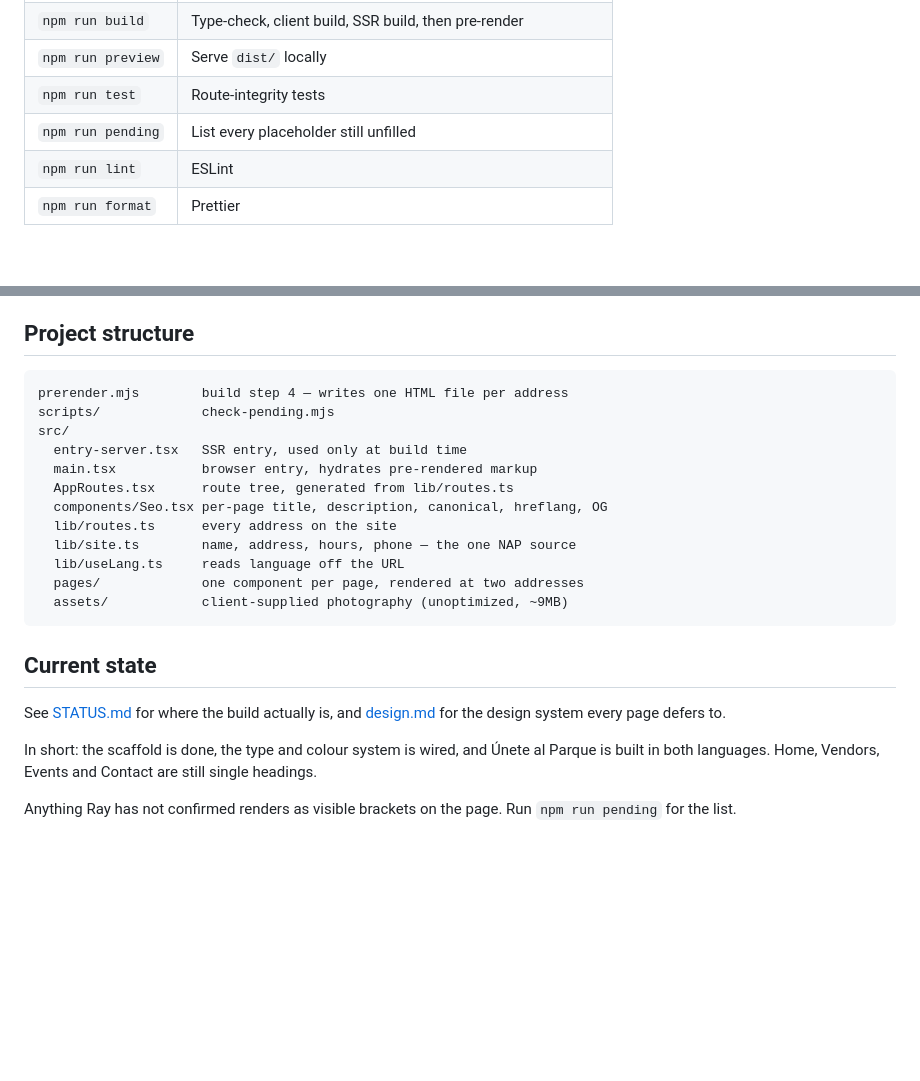
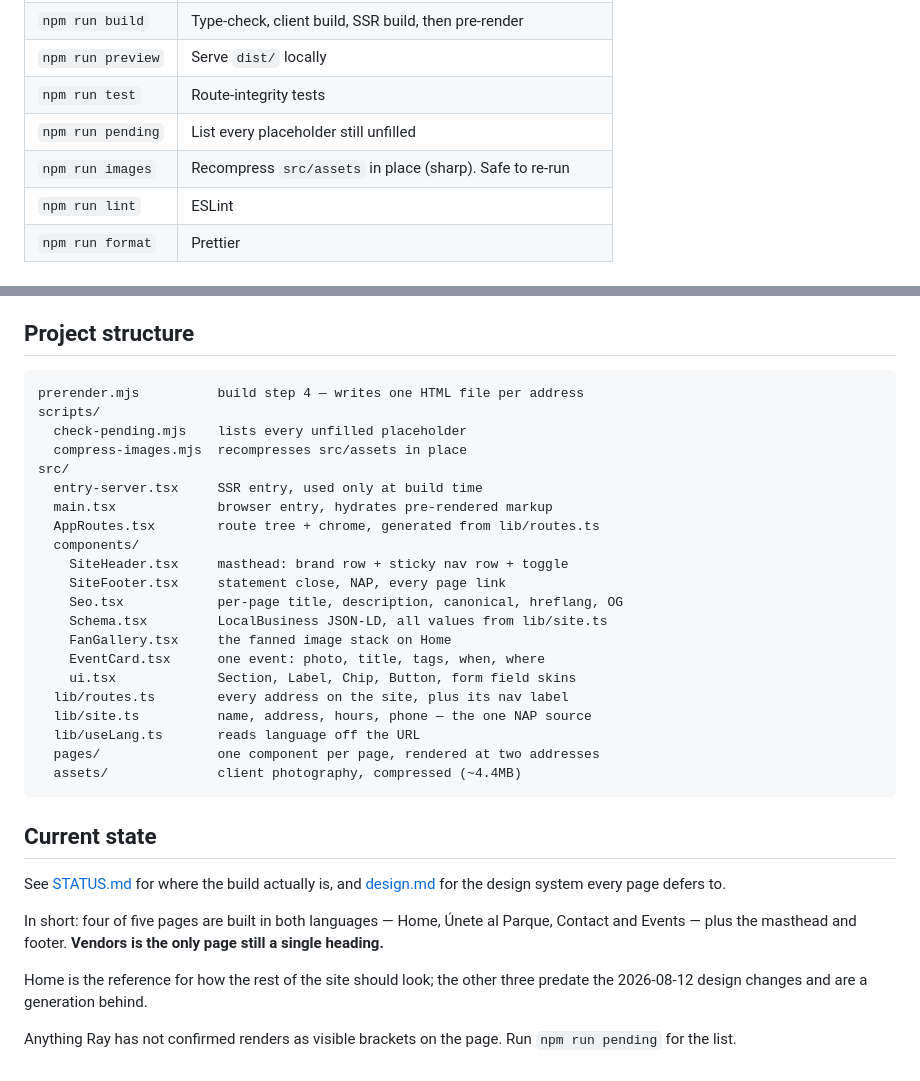
Before and after one commit to bpcodes1/best_bite_food_trucks, a Markdown page: README.md, 2 parts joined by grey strips. GitHub-like rendering; blank space fills up the shorter version.

````diff
--- a/README.md
+++ b/README.md
@@ -22,6 +22,7 @@ npm run dev
 | `npm run preview` | Serve `dist/` locally                                        |
 | `npm run test`    | Route-integrity tests                                        |
 | `npm run pending` | List every placeholder still unfilled                        |
+| `npm run images`  | Recompress `src/assets` in place (sharp). Safe to re-run     |
 | `npm run lint`    | ESLint                                                       |
 | `npm run format`  | Prettier                                                     |
 
@@ -61,18 +62,27 @@ language toggle, and hreflang tags all derive from it.
 ## Project structure
 
 ```
-prerender.mjs        build step 4 — writes one HTML file per address
-scripts/             check-pending.mjs
+prerender.mjs          build step 4 — writes one HTML file per address
+scripts/
+  check-pending.mjs    lists every unfilled placeholder
+  compress-images.mjs  recompresses src/assets in place
 src/
-  entry-server.tsx   SSR entry, used only at build time
-  main.tsx           browser entry, hydrates pre-rendered markup
-  AppRoutes.tsx      route tree, generated from lib/routes.ts
-  components/Seo.tsx per-page title, description, canonical, hreflang, OG
-  lib/routes.ts      every address on the site
-  lib/site.ts        name, address, hours, phone — the one NAP source
-  lib/useLang.ts     reads language off the URL
-  pages/             one component per page, rendered at two addresses
-  assets/            client-supplied photography (unoptimized, ~9MB)
+  entry-server.tsx     SSR entry, used only at build time
+  main.tsx             browser entry, hydrates pre-rendered markup
+  AppRoutes.tsx        route tree + chrome, generated from lib/routes.ts
+  components/
+    SiteHeader.tsx     masthead: brand row + sticky nav row + toggle
+    SiteFooter.tsx     statement close, NAP, every page link
+    Seo.tsx            per-page title, description, canonical, hreflang, OG
+    Schema.tsx         LocalBusiness JSON-LD, all values from lib/site.ts
+    FanGallery.tsx     the fanned image stack on Home
+    EventCard.tsx      one event: photo, title, tags, when, where
+    ui.tsx             Section, Label, Chip, Button, form field skins
+  lib/routes.ts        every address on the site, plus its nav label
+  lib/site.ts          name, address, hours, phone — the one NAP source
+  lib/useLang.ts       reads language off the URL
+  pages/               one component per page, rendered at two addresses
+  assets/              client photography, compressed (~4.4MB)
 ```
 
 ## Current state
@@ -80,9 +90,12 @@ src/
 See [STATUS.md](STATUS.md) for where the build actually is, and
 [design.md](design.md) for the design system every page defers to.
 
-In short: the scaffold is done, the type and colour system is wired, and Únete
-al Parque is built in both languages. Home, Vendors, Events and Contact are
-still single headings.
+In short: four of five pages are built in both languages — Home, Únete al
+Parque, Contact and Events — plus the masthead and footer. **Vendors is the
+only page still a single heading.**
+
+Home is the reference for how the rest of the site should look; the other three
+predate the 2026-08-12 design changes and are a generation behind.
 
 Anything Ray has not confirmed renders as visible brackets on the page. Run
 `npm run pending` for the list.
````
Also changed, not shown: CLAUDE.md (+32 -4 lines), STATUS.md (+195 -187 lines).
